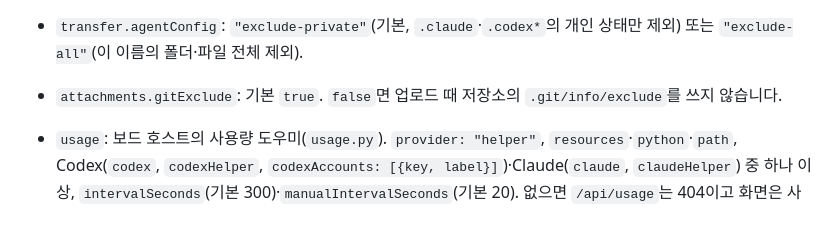
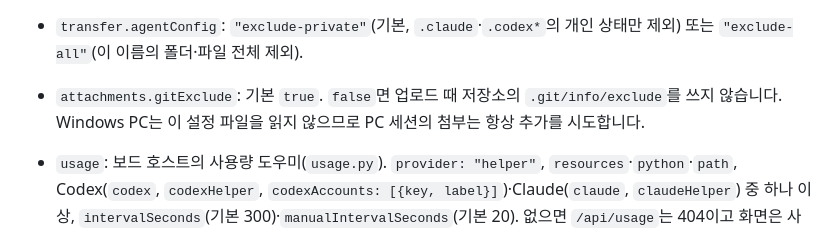
Before and after one commit to RyanKwon87/sessionholic, a Markdown page: docs/architecture.md, the part around the change. Drawn GitHub-style.

```diff
--- a/docs/architecture.md
+++ b/docs/architecture.md
@@ -106,7 +106,7 @@ Codex RPC의 `source.subAgent`와 DB의 `source.subagent` 구조를 보존하고
 - `agentRouter`: `{projectsFile, workspacesRoot, accountPolicy}`. 수집기의 프로젝트 이름표, 작업공간 루트, `.codex-router/<hash>` 홈의 (프로젝트, 계정) 이름표와 중단 계정 실행 정책에 씁니다. 계정 정책의 계정 이름·`suspended_accounts`만 사용하며 이메일 등 계정 값을 응답에 복사하지 않습니다. 중단 계정은 프로필을 남기되 실행 불가로 표시합니다. `excludeSuspended`를 켜지 않았다면 이 정책만으로 이전 기록을 숨기지 않습니다.
 - `tmux`: `{titleOption, taskOption}`. 기존 tmux 세션의 사용자 옵션을 제목·작업으로 표시합니다.
 - `transfer.agentConfig`: `"exclude-private"`(기본, `.claude`·`.codex*`의 개인 상태만 제외) 또는 `"exclude-all"`(이 이름의 폴더·파일 전체 제외).
-- `attachments.gitExclude`: 기본 `true`. `false`면 업로드 때 저장소의 `.git/info/exclude`를 쓰지 않습니다.
+- `attachments.gitExclude`: 기본 `true`. `false`면 업로드 때 저장소의 `.git/info/exclude`를 쓰지 않습니다. Windows PC는 이 설정 파일을 읽지 않으므로 PC 세션의 첨부는 항상 추가를 시도합니다.
 - `usage`: 보드 호스트의 사용량 도우미(`usage.py`). `provider: "helper"`, `resources`·`python`·`path`, Codex(`codex`, `codexHelper`, `codexAccounts: [{key, label}]`)·Claude(`claude`, `claudeHelper`) 중 하나 이상, `intervalSeconds`(기본 300)·`manualIntervalSeconds`(기본 20). 없으면 `/api/usage`는 404이고 화면은 사용량을 숨깁니다.
 - `hardware`: `{intervalSeconds, manualIntervalSeconds}`(기본 30·10초, 최소 30·5초). 켜면 맨 위 헤더(기기 연결 칩 옆)의 "기기" 칩과 창이 보드가 아는 모든 기기의 CPU·메모리·디스크·배터리·가동 시간을 보여 줍니다. 값은 `hardware.py`가 읽습니다. 보드 기기에서는 직접 실행하고, 원격 기기에는 수집기와 같은 방식으로 SSH stdin에 보내므로 원격에 파일을 남기지 않습니다. 맥은 커널 CPU tick·`vm_stat`·`pmset`·`kern.boottime`, Windows는 kernel32(GlobalMemoryStatusEx·GetSystemTimes·GetSystemPowerStatus·GetTickCount64)를 씁니다. CPU 사용률은 두 번 읽은 사이의 차이이고, 맥은 1분 평균 부하도 보여 줍니다. 화면이 열려 있을 때만 읽고, 실패한 기기는 마지막 값을 "이전 값"으로 남긴 채 간격을 늘립니다(최대 8배). 없으면 `/api/hardware`는 404이고 칩은 숨겨집니다.
 
```
Also changed, not shown: README.md (+1 -1 lines), docs/limitations.md (+2 -1 lines).
